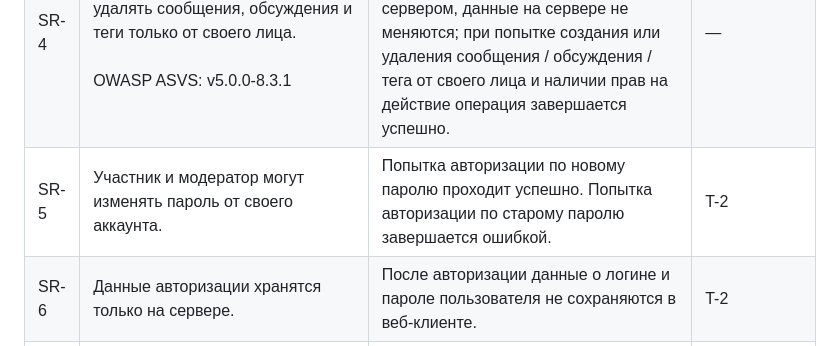
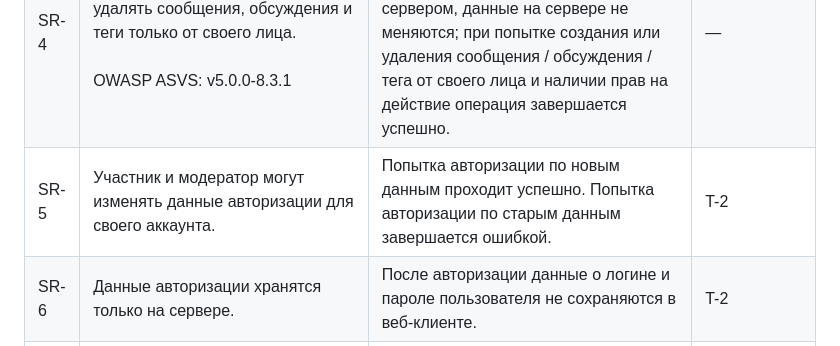
Before and after one commit to Omeba/RBPOrepo, a Markdown page: SECURITY-REQUIREMENTS.md, the part around the change. Drawn GitHub-style.

Commit message:
Обновлено описание SR-5

```diff
--- a/SECURITY-REQUIREMENTS.md
+++ b/SECURITY-REQUIREMENTS.md
@@ -6,6 +6,6 @@
 | SR-2 | Участник может удалять только созданные им самим сообщения и обсуждения.<br>  <br>OWASP ASVS: v5.0.0-8.2.1                                                                                                                                                                       | При попытке участника удалить чужое сообщение / обсуждение сервер отклоняет операцию, состояние данных после запроса не изменяется. Удаление собственного сообщения / обсуждения завершается успешно.                                                                                                                 | T-1                       |
 | SR-3 | Модератор может удалять только сообщения / обсуждения участников, а также созданные им самим сообщения / обсуждения / теги.<br><br>OWASP ASVS: v5.0.0-8.2.1                                                                                                                      | Запрос на удаление сообщения / обсуждения / тега другого модератора отклоняется сервером, состояние данных после запроса не изменяется; запрос на удаление сообщений / обсуждений участников, а также собственных сообщений / обсуждений / тегов завершается успешно.                                                 | —                         |
 | SR-4 | Пользователь может создавать и удалять сообщения, обсуждения и теги только от своего лица.<br><br>OWASP ASVS: v5.0.0-8.3.1                                                                                                                                                       | При попытке создания или удаления сообщения / обсуждения / тега не от своего лица операция отклоняется сервером, данные на сервере не меняются; при попытке создания или удаления сообщения / обсуждения / тега от своего лица и наличии прав на действие операция завершается успешно.                               | —                         |
-| SR-5 | Участник и модератор могут изменять пароль от своего аккаунта.                                                                                                                                                                                                                   | Попытка авторизации по новому паролю проходит успешно. Попытка авторизации по старому паролю завершается ошибкой.                                                                                                                                                                                                     | T-2                       |
+| SR-5 | Участник и модератор могут изменять данные авторизации для своего аккаунта.                                                                                                                                                                                                      | Попытка авторизации по новым данным проходит успешно. Попытка авторизации по старым данным завершается ошибкой.                                                                                                                                                                                                       | T-2                       |
 | SR-6 | Данные авторизации хранятся только на сервере.                                                                                                                                                                                                                                   | После авторизации данные о логине и пароле пользователя не сохраняются в веб-клиенте.                                                                                                                                                                                                                                 | T-2                       |
 | SR-7 | Сервер фиксирует историю изменений данных с возможностью отката к прежним состояниям.                                                                                                                                                                                            | После создания или удаления сообщения / обсуждения / тега сервер сохраняет данные, по которым можно однозначно восстановить версию данных до применения изменения. При применении повторного создания или удаления данные до применения первого изменения продолжают быть доступными для однозначного восстановления. | T-3                       |
```
